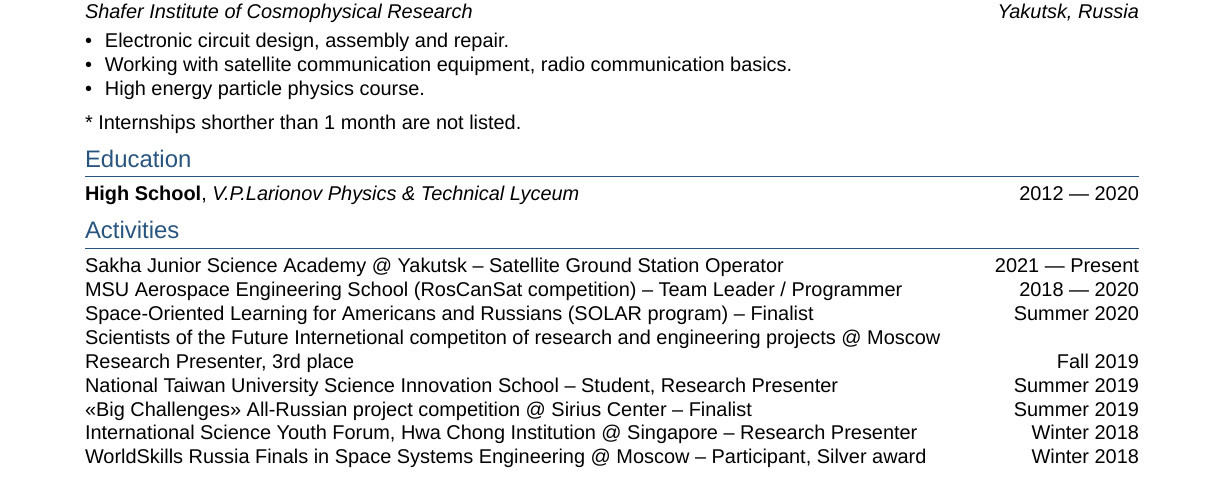
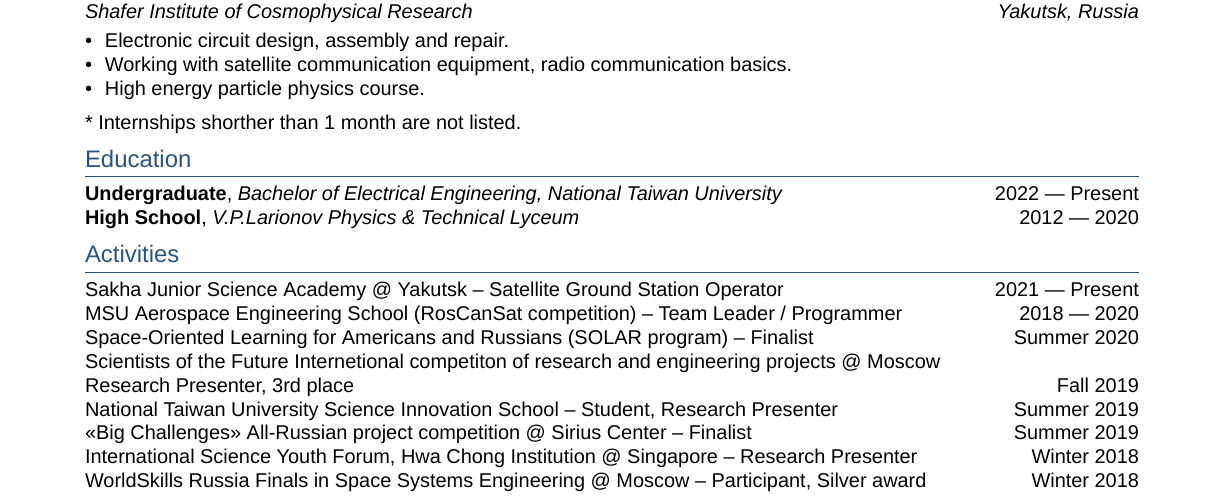
Before and after one commit to ThePetrovich/ThePetrovich, a LaTeX CV (cv.tex, which reads sections/education.tex): part of the page, cut so that both start at the same text. Compiled offline with XeLaTeX; a missing font is replaced by an installed copy or a similar font.

Commit message:
Update education.tex

```diff
--- a/sections/education.tex
+++ b/sections/education.tex
@@ -1,3 +1,3 @@
-%\skills{Undergraduate}, \textit{Bachelor of Computer Science, North-eastern federal university}	\hfill 2020 --- Present
+\skills{Undergraduate}, \textit{Bachelor of Electrical Engineering, National Taiwan University}	\hfill 2022 --- Present
 
 \skills{High School}, \textit{V.P.Larionov Physics \& Technical Lyceum}	\hfill 2012 --- 2020
```
